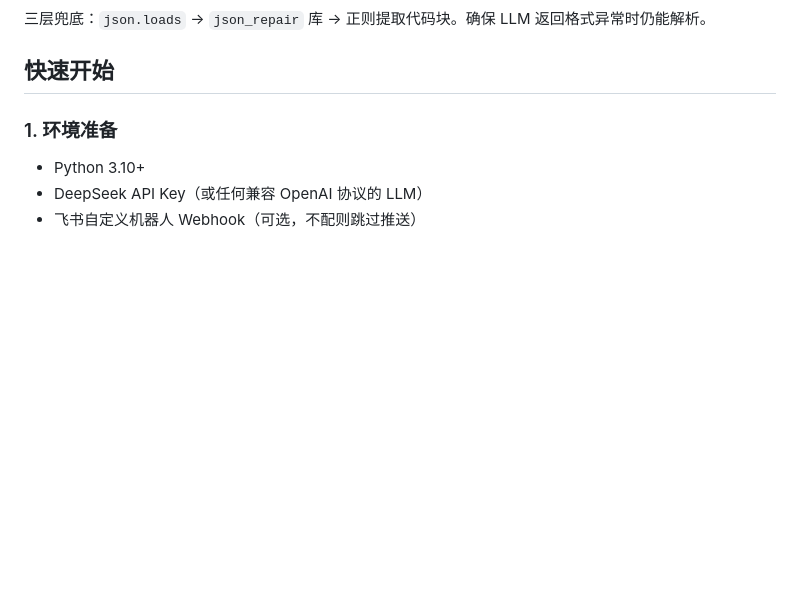
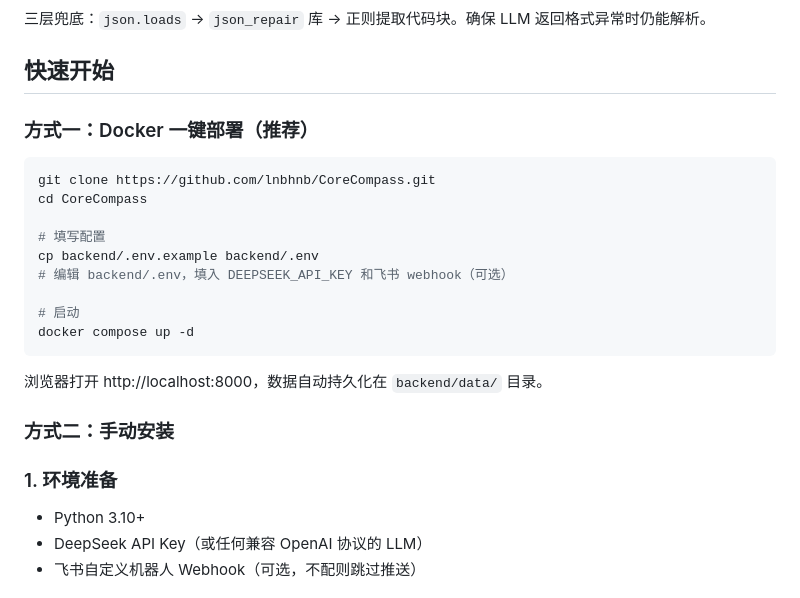
Before and after one commit to lnbhnb/CoreCompass, a Markdown page: README.md, the part around the change. GitHub-like rendering; blank space fills up the shorter version.

Commit message:
docs: add Docker quick-start to README

````diff
--- a/README.md
+++ b/README.md
@@ -162,6 +162,24 @@ gap = Σ(est_effort_days × 未完成率) - remaining_days × team_size × 0.6
 三层兜底：`json.loads` → `json_repair` 库 → 正则提取代码块。确保 LLM 返回格式异常时仍能解析。
 
 ## 快速开始
+
+### 方式一：Docker 一键部署（推荐）
+
+```bash
+git clone https://github.com/lnbhnb/CoreCompass.git
+cd CoreCompass
+
+# 填写配置
+cp backend/.env.example backend/.env
+# 编辑 backend/.env，填入 DEEPSEEK_API_KEY 和飞书 webhook（可选）
+
+# 启动
+docker compose up -d
+```
+
+浏览器打开 http://localhost:8000，数据自动持久化在 `backend/data/` 目录。
+
+### 方式二：手动安装
 
 ### 1. 环境准备
 
````
